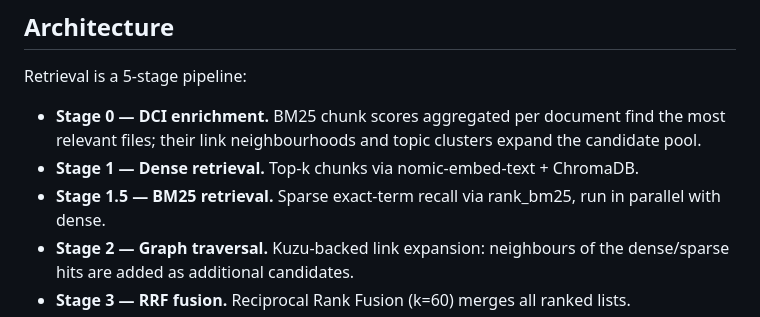
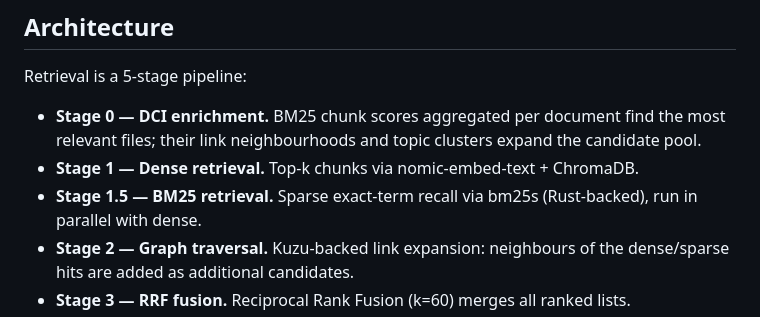
Before and after one commit to AndysWorth/ARG, a Markdown page: README.md, the part around the change. Drawn GitHub-style.

Commit message:
docs(readme): update BM25 stage description to reference bm25s
rank_bm25 was replaced by bm25s (Rust-backed) in Feature 0003.

Co-Authored-By: Claude Sonnet 4.6 <noreply@anthropic.com>

```diff
--- a/README.md
+++ b/README.md
@@ -29,7 +29,7 @@ Retrieval is a 5-stage pipeline:
   the most relevant files; their link neighbourhoods and topic clusters expand
   the candidate pool.
 - **Stage 1 — Dense retrieval.** Top-k chunks via nomic-embed-text + ChromaDB.
-- **Stage 1.5 — BM25 retrieval.** Sparse exact-term recall via rank_bm25, run in
+- **Stage 1.5 — BM25 retrieval.** Sparse exact-term recall via bm25s (Rust-backed), run in
   parallel with dense.
 - **Stage 2 — Graph traversal.** Kuzu-backed link expansion: neighbours of the
   dense/sparse hits are added as additional candidates.
```
